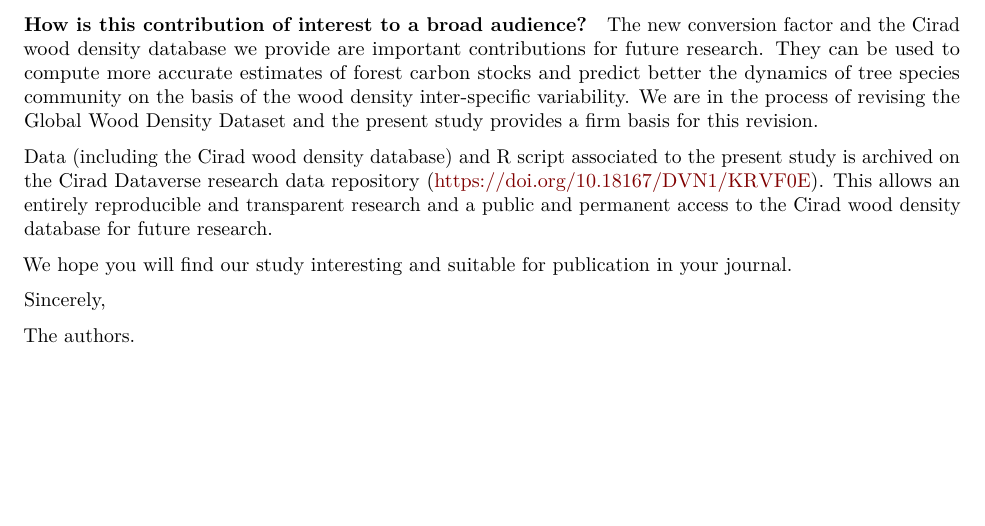
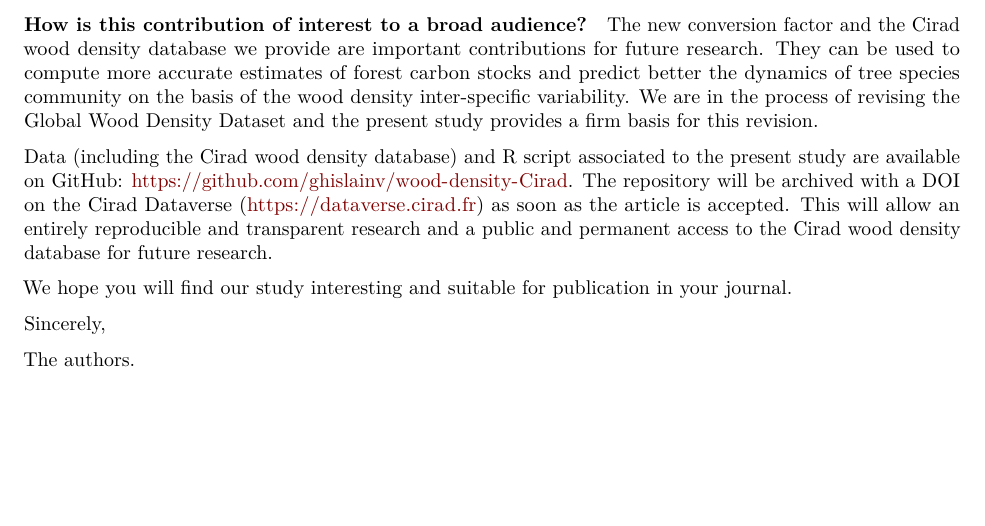
Before and after one commit to ghislainv/wood-density-Cirad, an R Markdown document (manuscript/coverletter1.Rmd): part of page 2 of 2, cut so that both start at the same text. Rendered offline with R 4.5, knitr and Pandoc, then LaTeX, with nearby package versions.

Commit message:
Update cover letter

```diff
--- a/manuscript/coverletter1.Rmd
+++ b/manuscript/coverletter1.Rmd
@@ -52,7 +52,7 @@ Our article also describes the methods used to measure D12, R and S and derive a
 
 The new conversion factor and the Cirad wood density database we provide are important contributions for future research. They can be used to compute more accurate estimates of forest carbon stocks and predict better the dynamics of tree species community on the basis of the wood density inter-specific variability. We are in the process of revising the Global Wood Density Dataset and the present study provides a firm basis for this revision.
 
-Data (including the Cirad wood density database) and R script associated to the present study is archived on the Cirad Dataverse research data repository (https://doi.org/10.18167/DVN1/KRVF0E). This allows an entirely reproducible and transparent research and a public and permanent access to the Cirad wood density database for future research.
+Data (including the Cirad wood density database) and R script associated to the present study are available on GitHub: https://github.com/ghislainv/wood-density-Cirad. The repository will be archived with a DOI on the Cirad Dataverse (https://dataverse.cirad.fr) as soon as the article is accepted. This will allow an entirely reproducible and transparent research and a public and permanent access to the Cirad wood density database for future research.
 
 We hope you will find our study interesting and suitable for publication in your journal.
 
```
